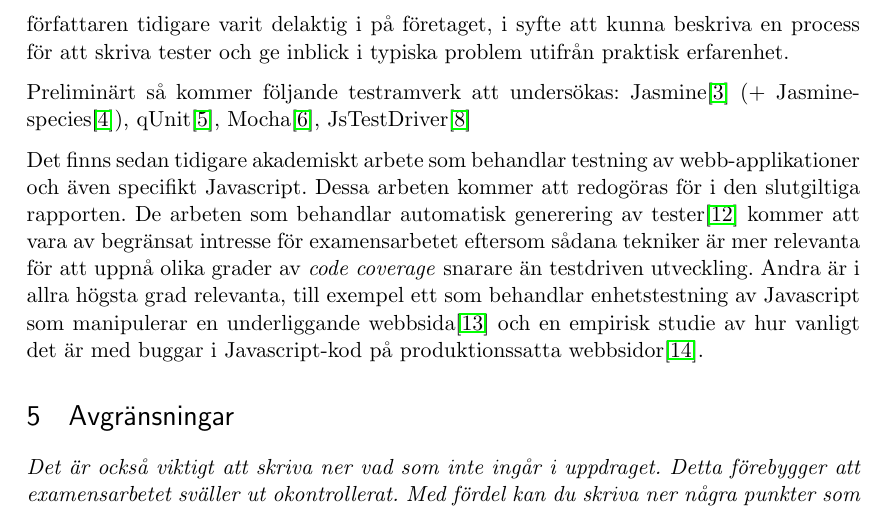
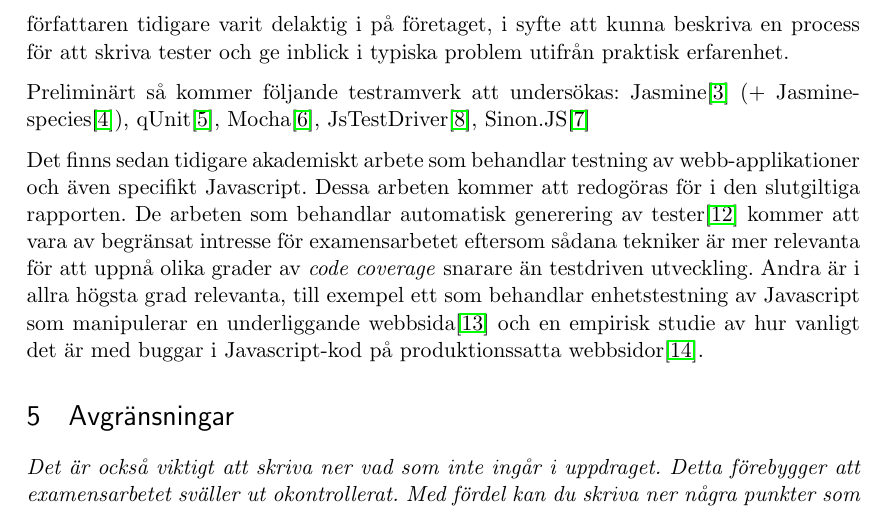
Before and after one commit to emilwall/exjobb, a LaTeX document (exjobbspec_emilwall.tex): part of page 4 of 5, cut so that both start at the same text. Compiled offline with pdfLaTeX.

Commit message:
Add Sinon.JS to list of frameworks that will be looked at

```diff
--- a/exjobbspec_emilwall.tex
+++ b/exjobbspec_emilwall.tex
@@ -82,7 +82,7 @@ En redogörelse för hur man praktiskt kan gå till väga för att testa Javascr
 
 Arbetet kommer i första hand att utgå från kvalitativa metoder eftersom insikt i problemdomänen väger tyngre för de mål som satts upp än vad kvantitativt verifierade slutsatser gör. Chansen att hitta de verkliga skälen till varför Javascript testas i så liten utsträckning ökar med öppna frågeställningar. Dessa metoder kommer att involvera litteraturstudier, intervjuer av gränssnittsprogrammerare vars arbete involverar kodande i Javascript och analys av kod och verktyg. Det kommer även att ingå praktiskt arbete vid utvärdering av de olika testramverken samt tillämpning av testning i ett projekt som författaren tidigare varit delaktig i på företaget, i syfte att kunna beskriva en process för att skriva tester och ge inblick i typiska problem utifrån praktisk erfarenhet.
 
-Preliminärt så kommer följande testramverk att undersökas: Jasmine\cite{JasmineSite} (+ Jasmine-species\cite{JasmineSpecies}), qUnit\cite{QUnitSite}, Mocha\cite{MochaSite}, JsTestDriver\cite{JsTestDriver}
+Preliminärt så kommer följande testramverk att undersökas: Jasmine\cite{JasmineSite} (+ Jasmine-species\cite{JasmineSpecies}), qUnit\cite{QUnitSite}, Mocha\cite{MochaSite}, JsTestDriver\cite{JsTestDriver}, Sinon.JS\cite{SinonJS}
 
 Det finns sedan tidigare akademiskt arbete som behandlar testning av webb-applikationer och även specifikt Javascript. Dessa arbeten kommer att redogöras för i den slutgiltiga rapporten. De arbeten som behandlar automatisk generering av tester\cite{AutomatedTesting} kommer att vara av begränsat intresse för examensarbetet eftersom sådana tekniker är mer relevanta för att uppnå olika grader av \textit{\foreignlanguage{english}{code coverage}} snarare än testdriven utveckling. Andra är i allra högsta grad relevanta, till exempel ett som behandlar enhetstestning av Javascript som manipulerar en underliggande webbsida\cite{DOMJavascript} och en empirisk studie av hur vanligt det är med buggar i Javascript-kod på produktionssatta webbsidor\cite{Wild}.
 
```
